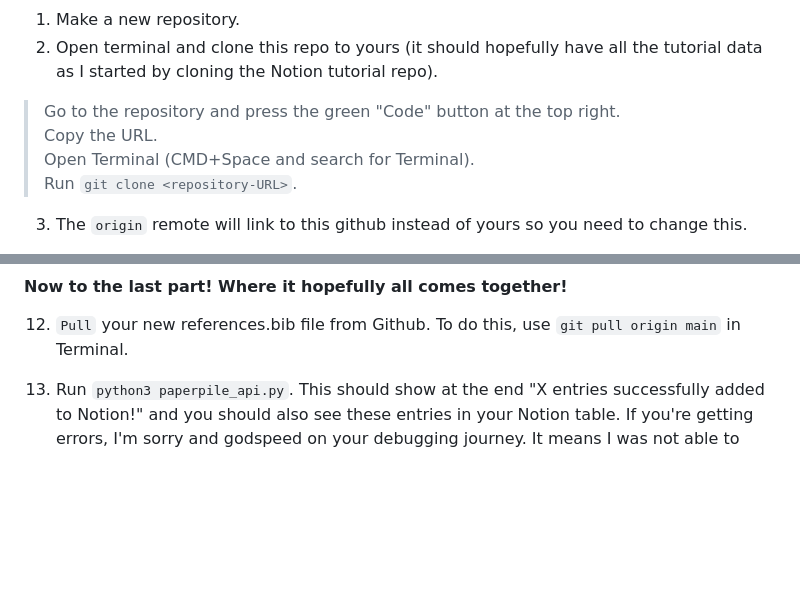
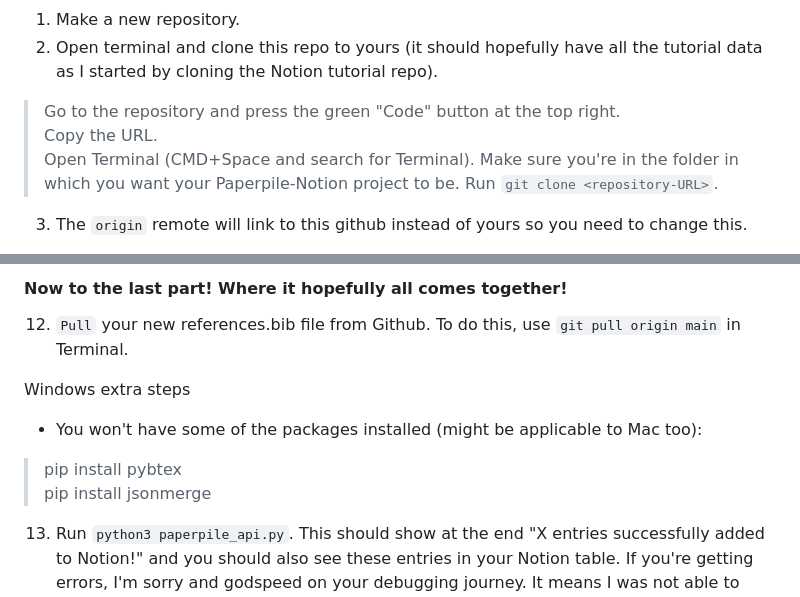
Before and after one commit to iresden/paperpile_notion, a Markdown page: README.md, 2 parts joined by grey strips. GitHub-like rendering; blank space fills up the shorter version.

Commit message:
Hopefully updated README to main version

````diff
--- a/README.md
+++ b/README.md
@@ -23,7 +23,7 @@ Download Git as Terminal on Windows does not by default have git installed unlik
 
 > Go to the repository and press the green "Code" button at the top right.
 > Copy the URL.
-> Open Terminal (CMD+Space and search for Terminal).
+> Open Terminal (CMD+Space and search for Terminal). Make sure you're in the folder in which you want your Paperpile-Notion project to be.
 > Run ```git clone <repository-URL>```.
 
 3. The ```origin``` remote will link to this github instead of yours so you need to change this.
@@ -91,6 +91,11 @@ Download Git as Terminal on Windows does not by default have git installed unlik
 #### Now to the last part! Where it hopefully all comes together!
 12. ```Pull``` your new references.bib file from Github. To do this, use ```git pull origin main``` in Terminal.
 
+Windows extra steps
+- You won't have some of the packages installed (might be applicable to Mac too):
+> pip install pybtex
+> pip install jsonmerge
+
 13. Run ```python3 paperpile_api.py```. This should show at the end "X entries successfully added to Notion!" and you should also see these entries in your Notion table. If you're getting errors, I'm sorry and godspeed on your debugging journey. It means I was not able to save you from the headaches. If it worked, then yay!!
 
 #### Whenever you add new references to Paperpile, the _references.bib_ file will be automatically updated in your Github (you will be able to see this in the _Commits_ as 'Paperpile-bot updated references.bib'. However, this does not carry into updating your Notion. I'm sure someone with actual Computer Science knowledge would be able to do this somehow but for now, you get this because a tired biologist wrote it instead.
````
